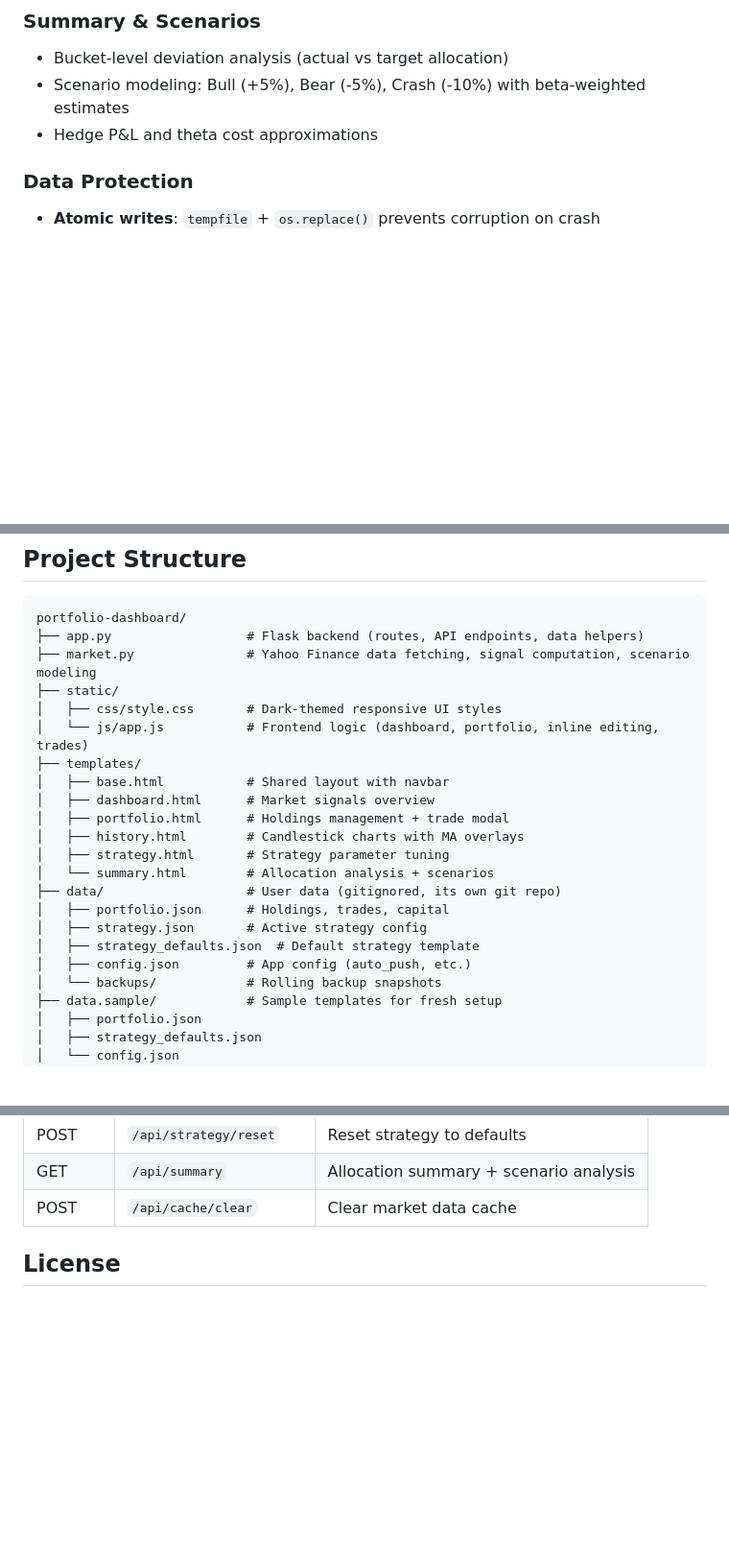
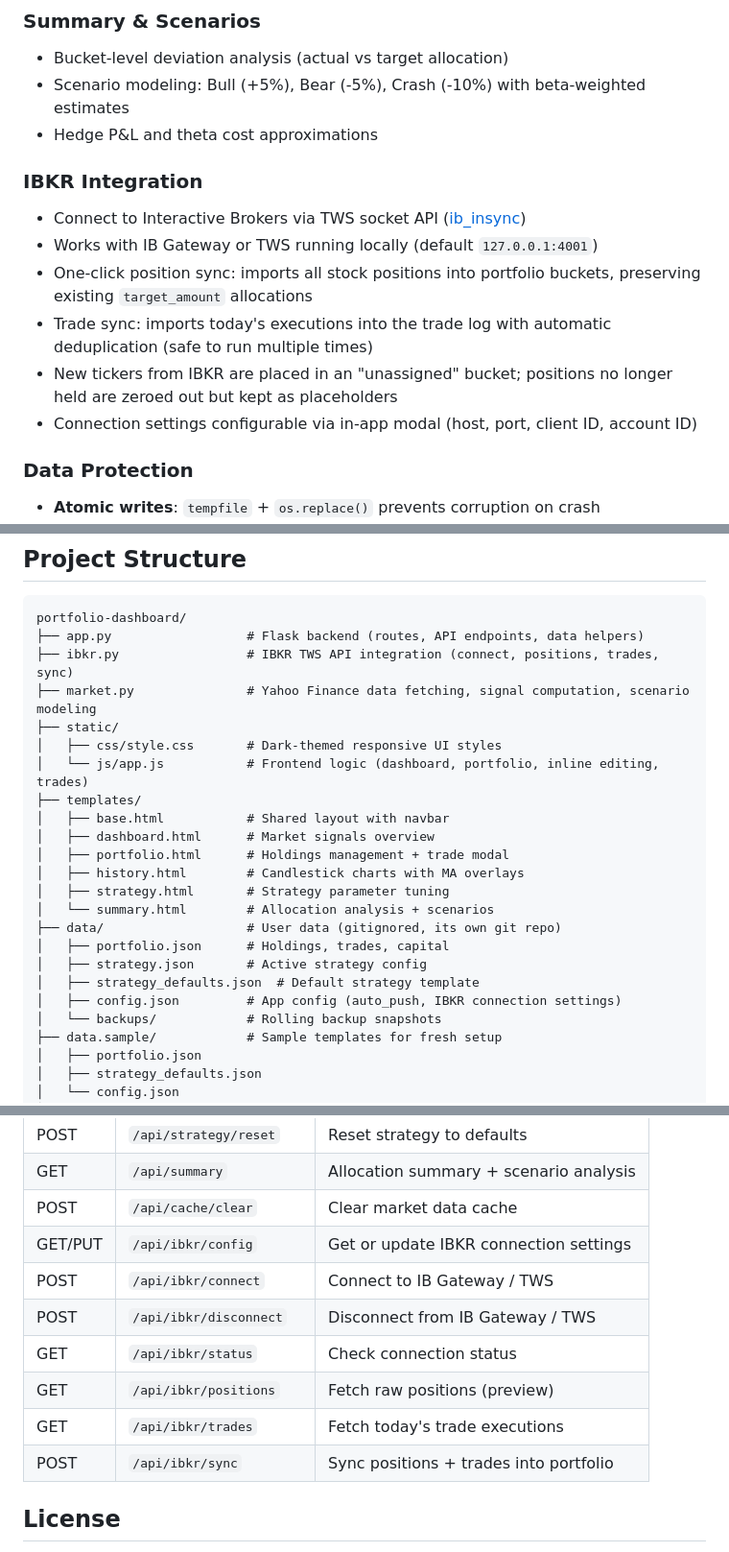
Before and after one commit to realAaronWu/portfolio-dashboard, a Markdown page: README.md, 3 parts joined by grey strips. Shown at 96% size. Drawn GitHub-style; blank space fills up the shorter version.

Commit message:
Update README with IBKR integration docs
Generated with [Devin](https://cli.devin.ai/docs)

Co-Authored-By: Devin <158243242+devin-ai-integration[bot]@users.noreply.github.com>

````diff
--- a/README.md
+++ b/README.md
@@ -39,6 +39,14 @@ A local-first web dashboard for tracking and managing a multi-bucket investment
 - Scenario modeling: Bull (+5%), Bear (-5%), Crash (-10%) with beta-weighted estimates
 - Hedge P&L and theta cost approximations
 
+### IBKR Integration
+- Connect to Interactive Brokers via TWS socket API ([ib_insync](https://github.com/erdewit/ib_insync))
+- Works with IB Gateway or TWS running locally (default `127.0.0.1:4001`)
+- One-click position sync: imports all stock positions into portfolio buckets, preserving existing `target_amount` allocations
+- Trade sync: imports today's executions into the trade log with automatic deduplication (safe to run multiple times)
+- New tickers from IBKR are placed in an "unassigned" bucket; positions no longer held are zeroed out but kept as placeholders
+- Connection settings configurable via in-app modal (host, port, client ID, account ID)
+
 ### Data Protection
 - **Atomic writes**: `tempfile` + `os.replace()` prevents corruption on crash
 - **Rolling backups**: Last 50 snapshots saved automatically in `data/backups/`
@@ -133,6 +142,7 @@ Set `false` (or delete the file) to commit locally only. You can always push man
 ```
 portfolio-dashboard/
 ├── app.py                  # Flask backend (routes, API endpoints, data helpers)
+├── ibkr.py                 # IBKR TWS API integration (connect, positions, trades, sync)
 ├── market.py               # Yahoo Finance data fetching, signal computation, scenario modeling
 ├── static/
 │   ├── css/style.css       # Dark-themed responsive UI styles
@@ -148,7 +158,7 @@ portfolio-dashboard/
 │   ├── portfolio.json      # Holdings, trades, capital
 │   ├── strategy.json       # Active strategy config
 │   ├── strategy_defaults.json  # Default strategy template
-│   ├── config.json         # App config (auto_push, etc.)
+│   ├── config.json         # App config (auto_push, IBKR connection settings)
 │   └── backups/            # Rolling backup snapshots
 ├── data.sample/            # Sample templates for fresh setup
 │   ├── portfolio.json
@@ -175,6 +185,13 @@ portfolio-dashboard/
 | POST | `/api/strategy/reset` | Reset strategy to defaults |
 | GET | `/api/summary` | Allocation summary + scenario analysis |
 | POST | `/api/cache/clear` | Clear market data cache |
+| GET/PUT | `/api/ibkr/config` | Get or update IBKR connection settings |
+| POST | `/api/ibkr/connect` | Connect to IB Gateway / TWS |
+| POST | `/api/ibkr/disconnect` | Disconnect from IB Gateway / TWS |
+| GET | `/api/ibkr/status` | Check connection status |
+| GET | `/api/ibkr/positions` | Fetch raw positions (preview) |
+| GET | `/api/ibkr/trades` | Fetch today's trade executions |
+| POST | `/api/ibkr/sync` | Sync positions + trades into portfolio |
 
 ## License
 
````
Also changed, not shown: other parts of README.md (+2 -1 lines).
